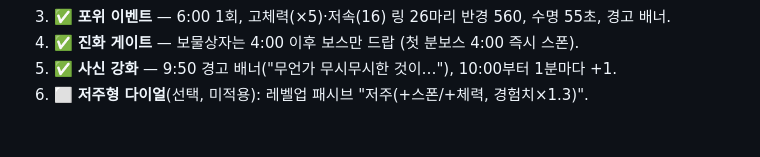
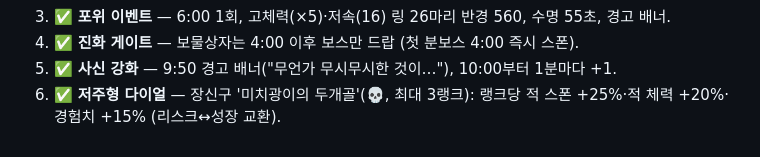
Before and after one commit to applepang-cloud/survivor, a Markdown page: VS_BALANCE.md, the part around the change. Rendered like a GitHub page.

Commit message:
Mark curse dial as applied in balance notes
Co-Authored-By: Claude Opus 4.8 <noreply@anthropic.com>

```diff
--- a/VS_BALANCE.md
+++ b/VS_BALANCE.md
@@ -93,4 +93,5 @@ VS의 난이도는 수식 하나로 흐르지 않는다. **1분 단위로 짜인
    수명 55초, 경고 배너.
 4. ✅ **진화 게이트** — 보물상자는 4:00 이후 보스만 드랍 (첫 분보스 4:00 즉시 스폰).
 5. ✅ **사신 강화** — 9:50 경고 배너("무언가 무시무시한 것이…"), 10:00부터 1분마다 +1.
-6. ⬜ **저주형 다이얼**(선택, 미적용): 레벨업 패시브 "저주(+스폰/+체력, 경험치×1.3)".
+6. ✅ **저주형 다이얼** — 장신구 '미치광이의 두개골'(💀, 최대 3랭크):
+   랭크당 적 스폰 +25%·적 체력 +20%·경험치 +15% (리스크↔성장 교환).
```
